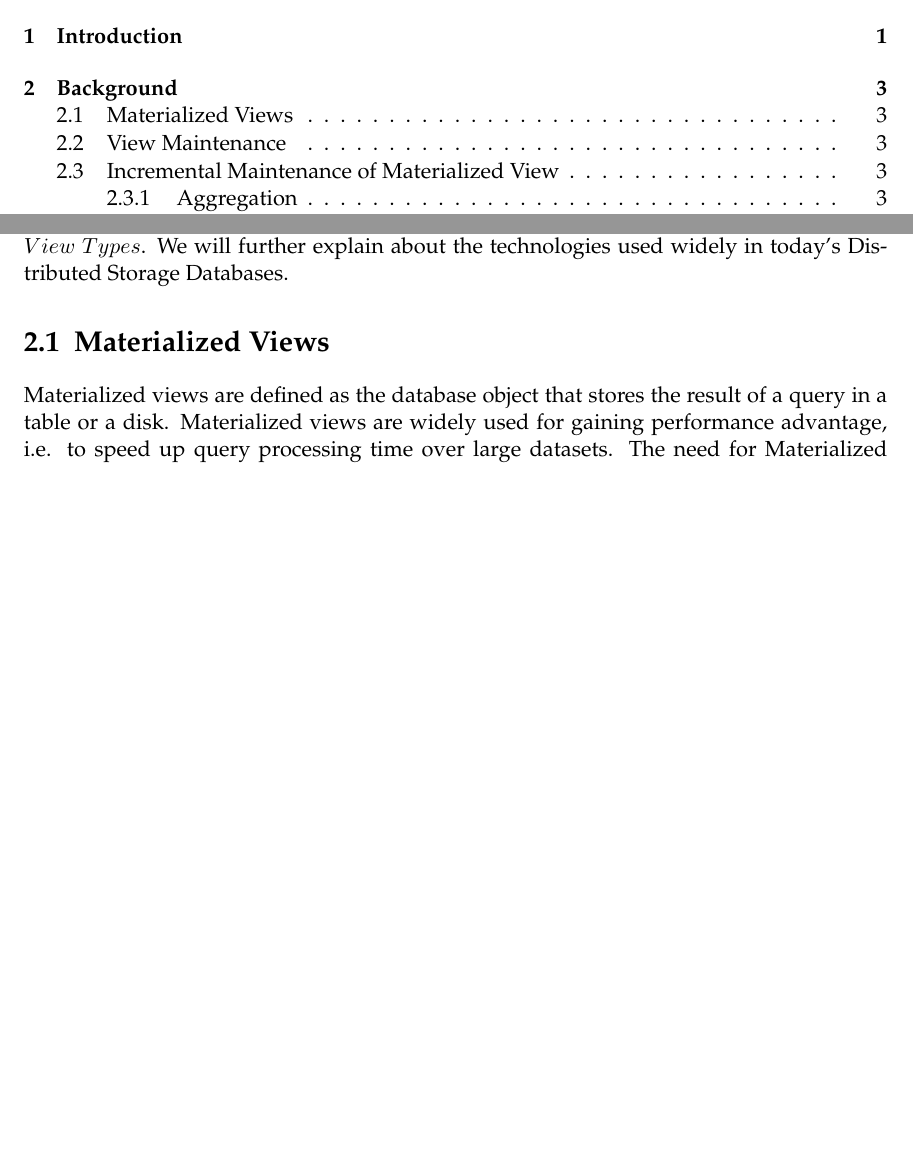
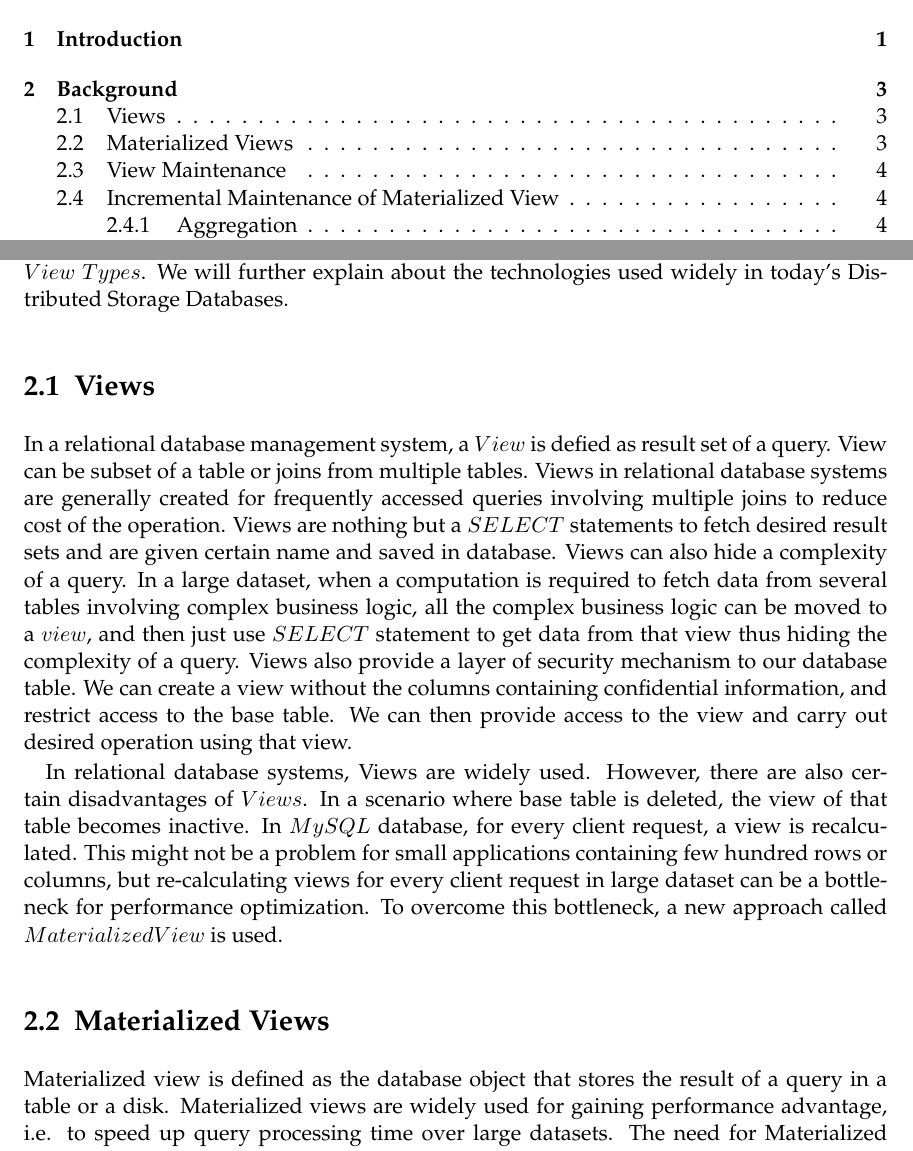
Before and after one commit to sarojnp2003/MasterThesis_Report, a LaTeX thesis (main.tex): two parts of pages 11 and 15 of 52, joined at a grey line, cut so that both start at the same text, the shorter picture padded with empty space. Compiled offline with pdfLaTeX; an older LaTeX class or package is replaced by its successor.

Commit message:
June 1 2016

```diff
--- a/main.tex
+++ b/main.tex
@@ -93,9 +93,15 @@ HBase is an open source sortedMap Datastore from Apache Software Foundation whic
 
 In this chapter we will first discuss about the fundamentals of $Materialized$ $Views$ and $View$ $Types$. We will further explain about the technologies used widely in today's Distributed Storage Databases.
 
+\section{Views}
+In a relational database management system, a $View$ is defied as result set of a query. View can be subset of a table or joins from multiple tables. Views in relational database systems are generally created for frequently accessed queries involving multiple joins to reduce cost of the operation. Views are nothing but a $SELECT$ statements to fetch desired result sets and are given certain name and saved in database. Views can also hide a complexity of a query. In a large dataset, when a computation is required to fetch data from several tables involving complex business logic, all the complex business logic can be moved to a $view$, and then just use $SELECT$ statement to get data from that view thus hiding the complexity of a query. Views also provide a layer of security mechanism to our database table. We can create a view without the columns containing confidential information, and restrict access to the base table. We can then provide access to the view and carry out desired operation using that view.
+
+In relational database systems, Views are widely used. However, there are also certain disadvantages of $Views$. In a scenario where base table is deleted, the view of that table becomes inactive. In $MySQL$ database, for every client request, a view is recalculated. This might not be a problem for small applications containing few hundred rows or columns, but re-calculating views for every client request in large dataset can be a bottleneck for performance optimization. To overcome this bottleneck, a new approach called $Materialized View$ is used.
+
+
 \section{Materialized Views}
 
-Materialized views are defined as the database object that stores the result of a query in a table or a disk. Materialized views are widely used for gaining performance advantage, i.e. to speed up query processing time over large datasets. The need for Materialized view addresses the problem of having to query large datasets that often needs joins and aggregations between multiple tables. These kind of queries are very expensive regarding execution time and processing power. Materialized views speed up the query processing time by pre-computing joins and aggregations before execution and stores these results in a table or disk\cite{materializedview:oracle}.
+Materialized view is defined as the database object that stores the result of a query in a table or a disk. Materialized views are widely used for gaining performance advantage, i.e. to speed up query processing time over large datasets. The need for Materialized view addresses the problem of having to query large datasets that often needs joins and aggregations between multiple tables. These kind of queries are very expensive regarding execution time and processing power. Materialized views speed up the query processing time by pre-computing joins and aggregations before execution and stores these results in a table or disk\cite{materializedview:oracle}.
 
 \section{View Maintenance}
 Once the Materialized views are created, our query is redirected to Materialized View table rather than base table. Whenever there is an update in the base table, the Materialized View table also has to be updated accordingly. One of the solutions would be recomputing the entire Materialized View from the scratch or using the heuristic of inertia\cite{maintenance:materializedviews} approach i.e. incremental maintenance with respect to the base table.
```
Also changed, not shown: main.pdf, 5 other files.
